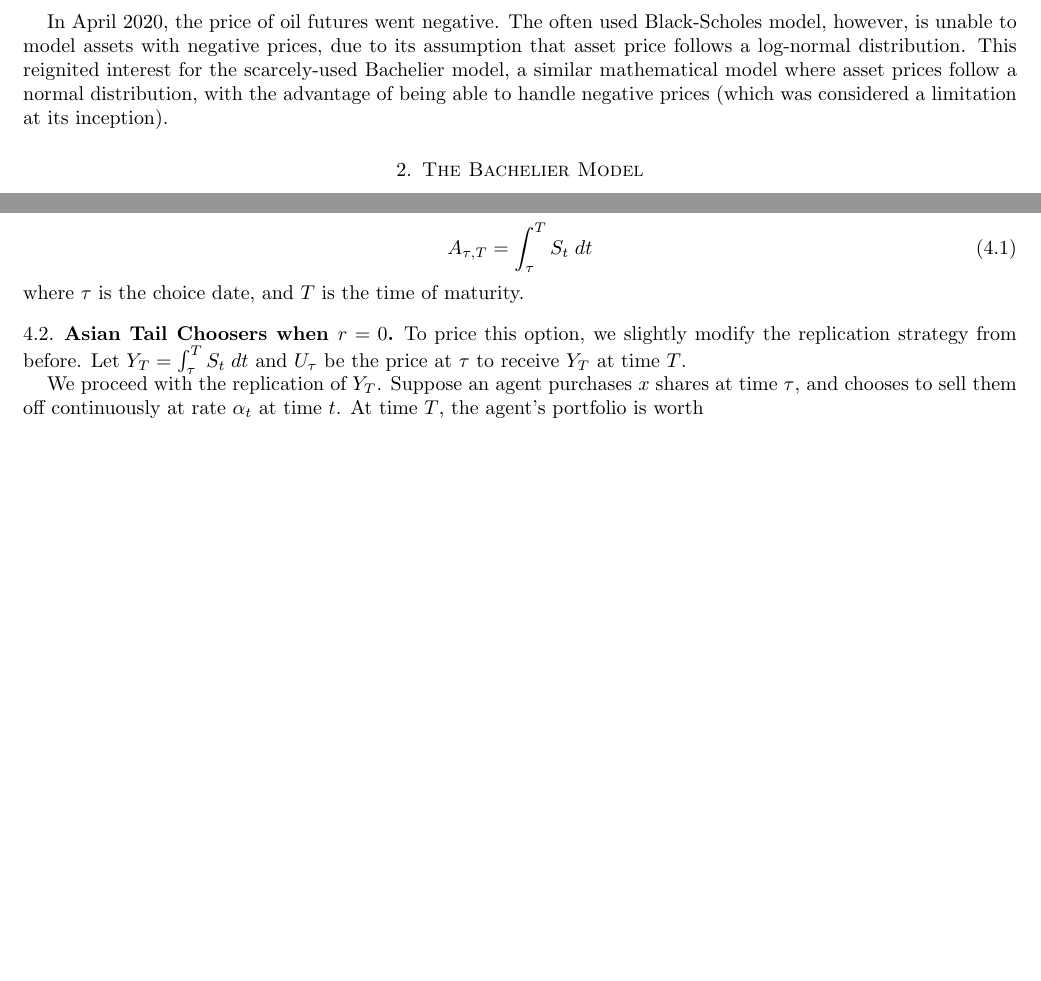
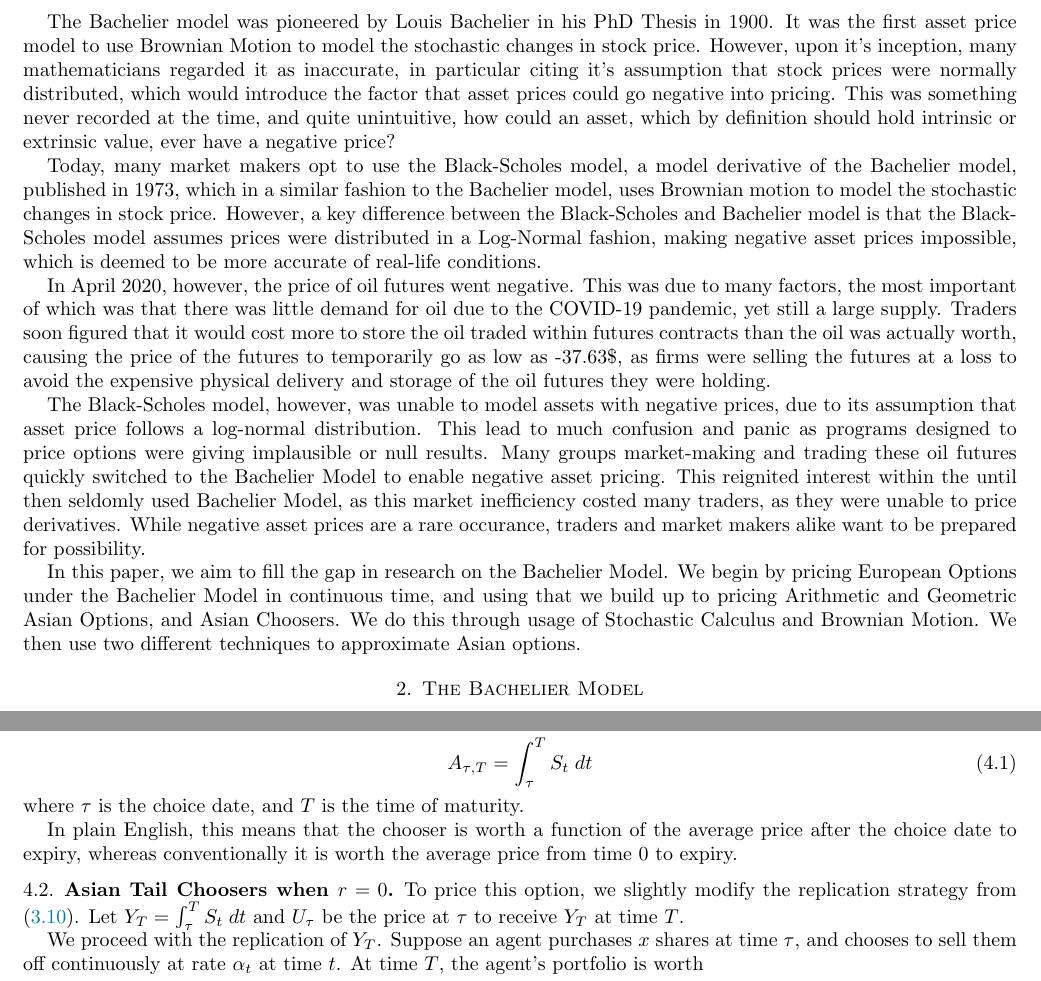
Before and after one commit to frank-monkey/compfi_research, a LaTeX paper (final writeup/main.tex): two parts of pages 2 and 8 of 14 before the commit and two parts of pages 2 and 9 of 15 after it, joined at a grey line, cut at the place of the change, the shorter picture padded with empty space. Compiled offline with pdfLaTeX.

Commit message:
Introduction improvement + Various Fixes

```diff
--- a/final writeup/main.tex
+++ b/final writeup/main.tex
@@ -60,9 +60,28 @@ Pittsburgh, PA 15213, USA
 
 \pagebreak
 \section{Introduction}
-In April 2020, the price of oil futures went negative.
-The often used Black-Scholes model, however, is unable to model assets with negative prices, due to its assumption that asset price follows a log-normal distribution.
-This reignited interest for the scarcely-used Bachelier model, a similar mathematical model where asset prices follow a normal distribution, with the advantage of being able to handle negative prices (which was considered a limitation at its inception).
+The Bachelier model was pioneered by Louis Bachelier in his PhD Thesis in 1900.
+It was the first asset price model to use Brownian Motion to model the stochastic changes in stock price.
+However, upon it's inception, many mathematicians regarded it as inaccurate, in particular citing it's assumption that stock prices were normally distributed, which would introduce the factor that asset prices could go negative into pricing.
+This was something never recorded at the time, and quite unintuitive, how could an asset, which by definition should hold intrinsic or extrinsic value, ever have a negative price?
+
+Today, many market makers opt to use the Black-Scholes model, a model derivative of the Bachelier model, published in 1973, which in a similar fashion to the Bachelier model, uses Brownian motion to model the stochastic changes in stock price.
+However, a key difference between the Black-Scholes and Bachelier model is that the Black-Scholes model assumes prices were distributed in a Log-Normal fashion, making negative asset prices impossible, which is deemed to be more accurate of real-life conditions.
+
+In April 2020, however, the price of oil futures went negative.
+This was due to many factors, the most important of which was that there was little demand for oil due to the COVID-19 pandemic, yet still a large supply.
+Traders soon figured that it would cost more to store the oil traded within futures contracts than the oil was actually worth, causing the price of the futures to temporarily go as low as -37.63\$, as firms were selling the futures at a loss to avoid the expensive physical delivery and storage of the oil futures they were holding.
+
+The Black-Scholes model, however, was unable to model assets with negative prices, due to its assumption that asset price follows a log-normal distribution.
+This lead to much confusion and panic as programs designed to price options were giving implausible or null results.
+Many groups market-making and trading these oil futures quickly switched to the Bachelier Model to enable negative asset pricing.
+This reignited interest within the until then seldomly used Bachelier Model, as this market inefficiency costed many traders, as they were unable to price derivatives.
+While negative asset prices are a rare occurance, traders and market makers alike want to be prepared for possibility.
+
+In this paper, we aim to fill the gap in research on the Bachelier Model.
+We begin by pricing European Options under the Bachelier Model in continuous time, and using that we build up to pricing Arithmetic and Geometric Asian Options, and Asian Choosers.
+We do this through usage of Stochastic Calculus and Brownian Motion.
+We then use two different techniques to approximate Asian options.
 
 \section{The Bachelier Model}
 In this paper we work within the context of the \emph{Bachelier model}, where the stock prices $\{S_t\}_{t \ge 0}$ evolves according to
@@ -468,14 +487,19 @@ where
 \section{Chooser Option Variants}
 
 \subsection{Tail Chooser}
-We will now consider a variant of the Asian chooser we looked at earlier. We assume all conditions remain the same, except we now define $A_{\tau, T}$ as
+We will now consider a variant of the Asian chooser we looked at earlier.
+ We assume all conditions remain the same, except we now define $A_{\tau, T}$ as
 \begin{align}
      A_{\tau, T} = \int_\tau^T S_t \;dt
 \end{align}
 where $\tau$ is the choice date, and $T$ is the time of maturity.
 
+In plain English, this means that the chooser is worth a function of the average price after the choice date to expiry,
+whereas conventionally it is worth the average price from time 0 to expiry.
+
 \subsection{Asian Tail Choosers when $r = 0$}
-To price this option, we slightly modify the replication strategy from before. Let $Y_T = \int_\tau^T S_t \;dt$ and $U_\tau$ be the price at $\tau$ to receive $Y_T$ at time $T$.
+To price this option, we slightly modify the replication strategy from \eqref{Asian Full Chooser replicating}.
+Let $Y_T = \int_\tau^T S_t \;dt$ and $U_\tau$ be the price at $\tau$ to receive $Y_T$ at time $T$.
 
 We proceed with the replication of $Y_T$. Suppose an agent purchases $x$ shares at time $\tau$, and chooses to sell them off continuously at rate $\alpha_t$ at time $t$.
 At time $T$, the agent's portfolio is worth
```
Also changed, not shown: final writeup/main.pdf, final writeup/main.tex (8 more changed lines), 1 other file.
